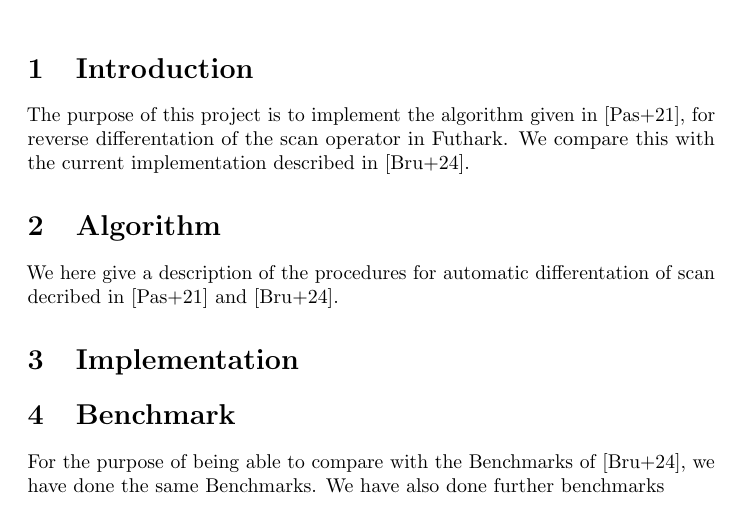
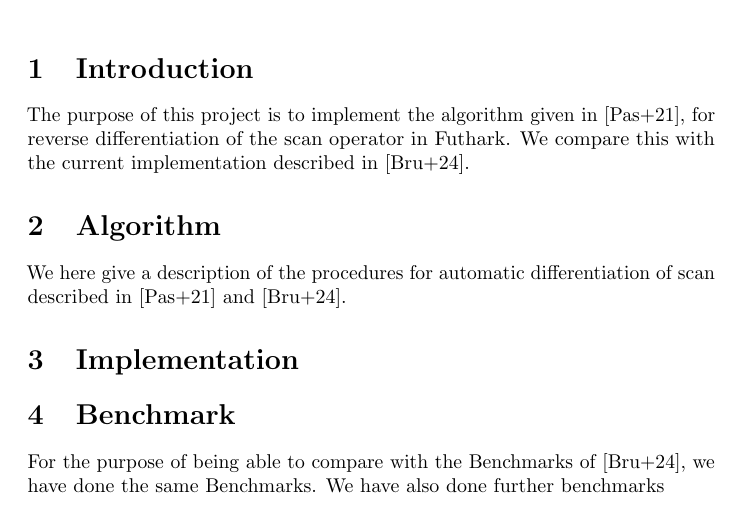
Before and after one commit to SophusWald/DPP-AD-project, a LaTeX document (main.tex): part of page 1 of 2, cut so that both start at the same text. Compiled offline with pdfLaTeX.

Commit message:
Updates from Overleaf

```diff
--- a/main.tex
+++ b/main.tex
@@ -22,11 +22,11 @@ Sophus Valentin Willumsgaard}
 
 \section{Introduction}
 The purpose of this project is to implement the algorithm given in \cite{PPAD}, for reverse
-differentation of the scan operator in Futhark.
+differentiation of the scan operator in Futhark.
 We compare this with the current implementation described in \cite{Futhark}.
 \section{Algorithm}
-We here give a description of the procedures for automatic differentation of
-scan decribed in \cite{PPAD} and \cite{Futhark}.
+We here give a description of the procedures for automatic differentiation of
+scan described in \cite{PPAD} and \cite{Futhark}.
 \section{Implementation}
 \section{Benchmark}
 For the purpose of being able to compare with the Benchmarks of
```
